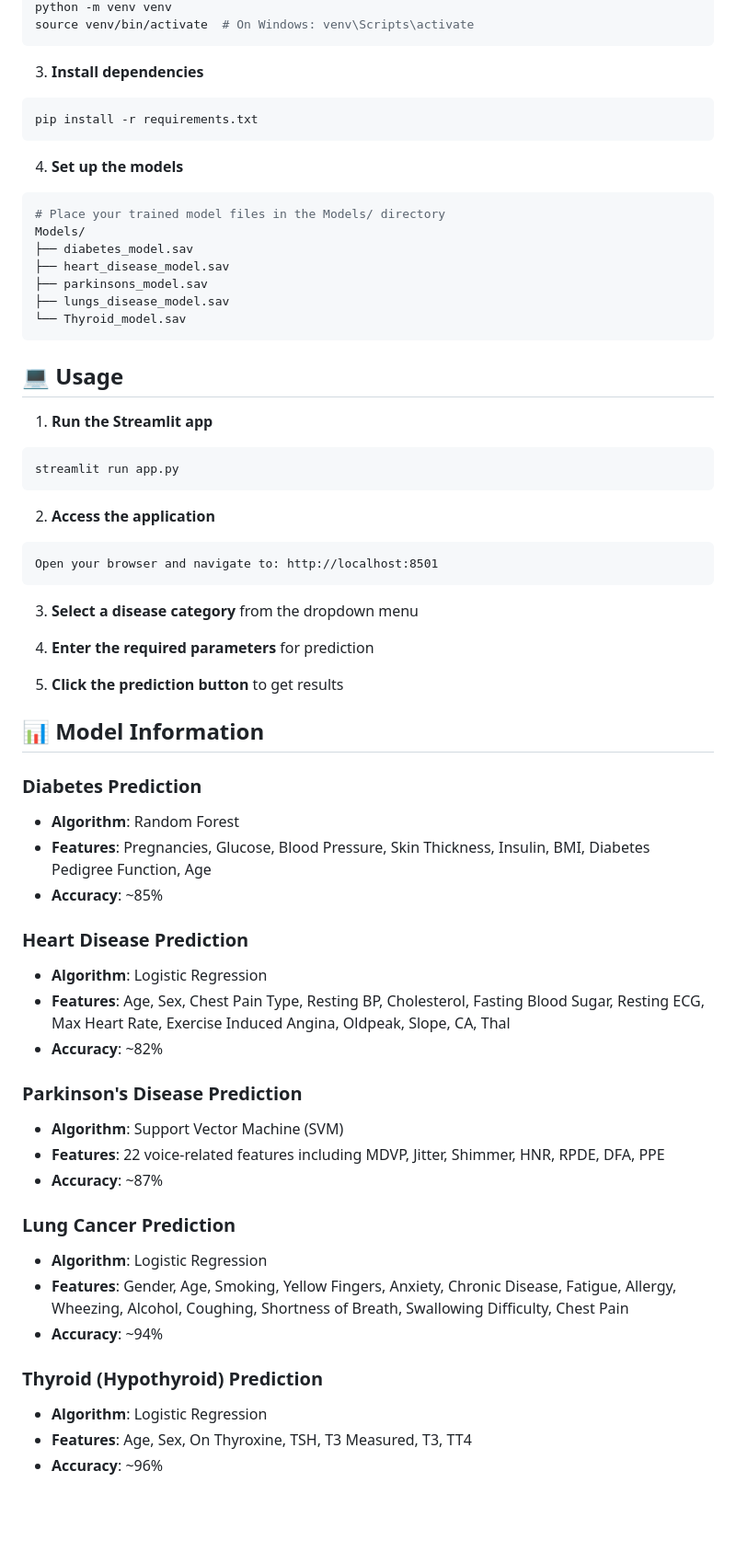
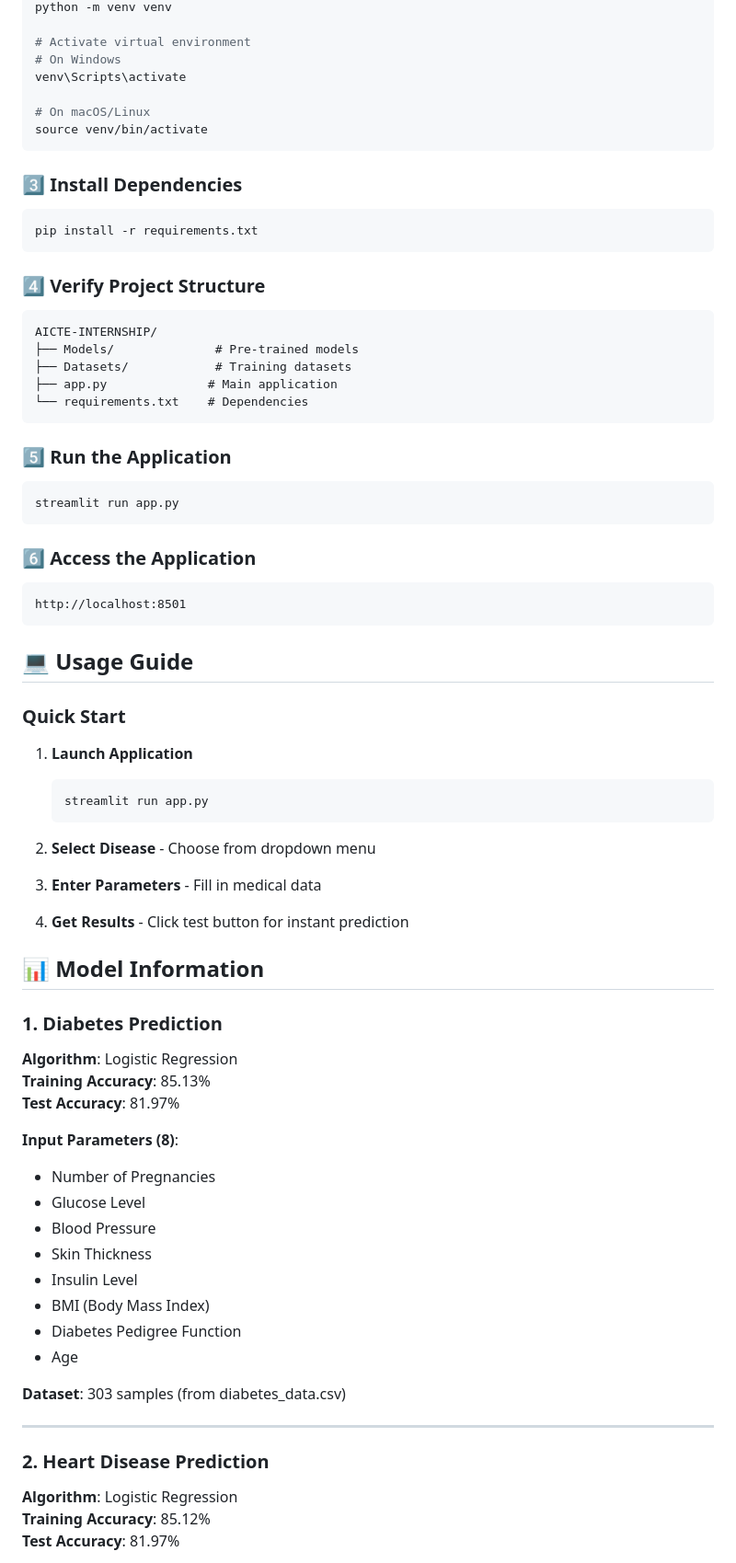
Before and after one commit to incursio-xd/AICTE-INTERNSHIP, a Markdown page: README.md, the part around the change printed below. Shown: that part at 92% size. GitHub-like rendering; blank space fills up the shorter version.

````diff
--- a/README.md
+++ b/README.md
@@ -59,65 +78,75 @@ cd symptrack-ai
 python -m venv venv
-source venv/bin/activate  # On Windows: venv\Scripts\activate
+
+# Activate virtual environment
+# On Windows
+venv\Scripts\activate
+
+# On macOS/Linux
+source venv/bin/activate
 ```
 
-3. **Install dependencies**
+### 3️⃣ Install Dependencies
 ```bash
 pip install -r requirements.txt
 ```
 
-4. **Set up the models**
-```bash
-# Place your trained model files in the Models/ directory
-Models/
-├── diabetes_model.sav
-├── heart_disease_model.sav
-├── parkinsons_model.sav
-├── lungs_disease_model.sav
-└── Thyroid_model.sav
+### 4️⃣ Verify Project Structure
+```
+AICTE-INTERNSHIP/
+├── Models/              # Pre-trained models
+├── Datasets/            # Training datasets
+├── app.py              # Main application
+└── requirements.txt    # Dependencies
 ```
 
-## 💻 Usage
-
-1. **Run the Streamlit app**
+### 5️⃣ Run the Application
 ```bash
 streamlit run app.py
 ```
 
-2. **Access the application**
+### 6️⃣ Access the Application
 ```
-Open your browser and navigate to: http://localhost:8501
+http://localhost:8501
 ```
 
-3. **Select a disease category** from the dropdown menu
+## 💻 Usage Guide
 
-4. **Enter the required parameters** for prediction
+### Quick Start
 
-5. **Click the prediction button** to get results
+1. **Launch Application**
+   ```bash
+   streamlit run app.py
+   ```
+
+2. **Select Disease** - Choose from dropdown menu
+
+3. **Enter Parameters** - Fill in medical data
+
+4. **Get Results** - Click test button for instant prediction
 
 ## 📊 Model Information
 
-### Diabetes Prediction
-- **Algorithm**: Random Forest
-- **Features**: Pregnancies, Glucose, Blood Pressure, Skin Thickness, Insulin, BMI, Diabetes Pedigree Function, Age
-- **Accuracy**: ~85%
+### 1. Diabetes Prediction
+**Algorithm**: Logistic Regression
+**Training Accuracy**: 85.13%
+**Test Accuracy**: 81.97%
 
-### Heart Disease Prediction
-- **Algorithm**: Logistic Regression
-- **Features**: Age, Sex, Chest Pain Type, Resting BP, Cholesterol, Fasting Blood Sugar, Resting ECG, Max Heart Rate, Exercise Induced Angina, Oldpeak, Slope, CA, Thal
-- **Accuracy**: ~82%
+**Input Parameters (8)**:
+- Number of Pregnancies
+- Glucose Level
+- Blood Pressure
+- Skin Thickness
+- Insulin Level
+- BMI (Body Mass Index)
+- Diabetes Pedigree Function
+- Age
 
-### Parkinson's Disease Prediction
-- **Algorithm**: Support Vector Machine (SVM)
-- **Features**: 22 voice-related features including MDVP, Jitter, Shimmer, HNR, RPDE, DFA, PPE
-- **Accuracy**: ~87%
+**Dataset**: 303 samples (from diabetes_data.csv)
 
-### Lung Cancer Prediction
-- **Algorithm**: Logistic Regression
-- **Features**: Gender, Age, Smoking, Yellow Fingers, Anxiety, Chronic Disease, Fatigue, Allergy, Wheezing, Alcohol, Coughing, Shortness of Breath, Swallowing Difficulty, Chest Pain
-- **Accuracy**: ~94%
+---
 
-### Thyroid (Hypothyroid) Prediction
-- **Algorithm**: Logistic Regression
-- **Features**: Age, Sex, On Thyroxine, TSH, T3 Measured, T3, TT4
-- **Accuracy**: ~96%
+### 2. Heart Disease Prediction
+**Algorithm**: Logistic Regression
+**Training Accuracy**: 85.12%
+**Test Accuracy**: 81.97%
 
````
Also changed, not shown: other parts of README.md (+301 -85 lines).
